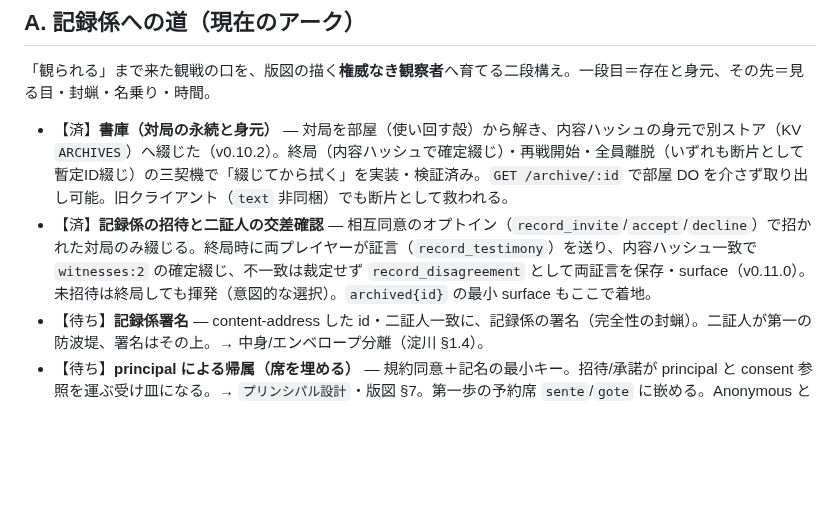
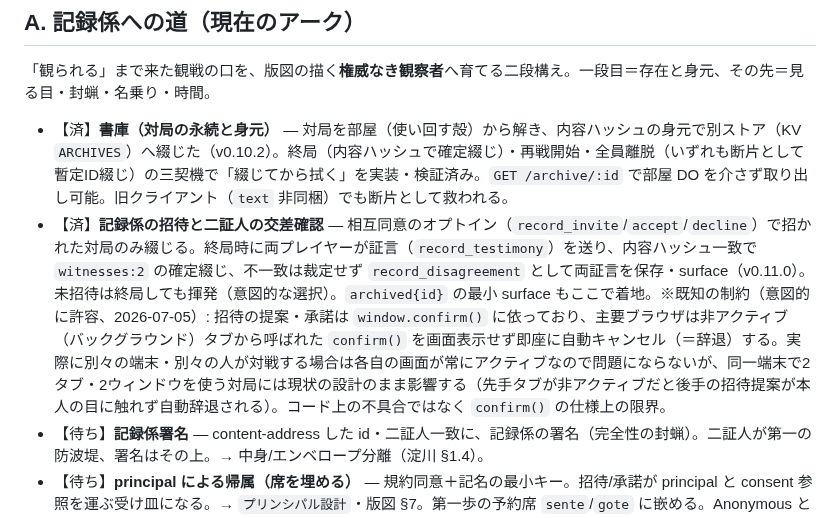
Before and after one commit to tokuhira/fukanzen-shogi, a Markdown page: docs/不完全将棋_バックログ_伏線と未決.md, the part around the change. Rendered like a GitHub page; blank space fills up the shorter version.

Commit message:
docs: 記録係の招待UIにおけるconfirm()のバックグラウンドタブ制約を追記
ユーザーの本番検証で、同一端末2タブでの対局だと招待の提案がもう
一方のタブに届かず即座に辞退扱いになる現象を確認。原因は主要
ブラウザが非アクティブタブからの window.confirm() を画面表示せず
自動キャンセルする仕様であり、コードの不具合ではない。実際の
別端末・別人対戦では発生しない制約として、現状のまま許容する
方針をバックログに明記。

Co-Authored-By: Claude Sonnet 5 <noreply@anthropic.com>

```diff
--- a/docs/不完全将棋_バックログ_伏線と未決.md
+++ b/docs/不完全将棋_バックログ_伏線と未決.md
@@ -15,7 +15,7 @@
 「観られる」まで来た観戦の口を、版図の描く**権威なき観察者**へ育てる二段構え。一段目＝存在と身元、その先＝見る目・封蝋・名乗り・時間。
 
 - 【済】**書庫（対局の永続と身元）** — 対局を部屋（使い回す殻）から解き、内容ハッシュの身元で別ストア（KV `ARCHIVES`）へ綴じた（v0.10.2）。終局（内容ハッシュで確定綴じ）・再戦開始・全員離脱（いずれも断片として暫定ID綴じ）の三契機で「綴じてから拭く」を実装・検証済み。`GET /archive/:id` で部屋 DO を介さず取り出し可能。旧クライアント（`text` 非同梱）でも断片として救われる。
-- 【済】**記録係の招待と二証人の交差確認** — 相互同意のオプトイン（`record_invite`/`accept`/`decline`）で招かれた対局のみ綴じる。終局時に両プレイヤーが証言（`record_testimony`）を送り、内容ハッシュ一致で `witnesses:2` の確定綴じ、不一致は裁定せず `record_disagreement` として両証言を保存・surface（v0.11.0）。未招待は終局しても揮発（意図的な選択）。`archived{id}` の最小 surface もここで着地。
+- 【済】**記録係の招待と二証人の交差確認** — 相互同意のオプトイン（`record_invite`/`accept`/`decline`）で招かれた対局のみ綴じる。終局時に両プレイヤーが証言（`record_testimony`）を送り、内容ハッシュ一致で `witnesses:2` の確定綴じ、不一致は裁定せず `record_disagreement` として両証言を保存・surface（v0.11.0）。未招待は終局しても揮発（意図的な選択）。`archived{id}` の最小 surface もここで着地。※既知の制約（意図的に許容、2026-07-05）: 招待の提案・承諾は `window.confirm()` に依っており、主要ブラウザは非アクティブ（バックグラウンド）タブから呼ばれた `confirm()` を画面表示せず即座に自動キャンセル（＝辞退）する。実際に別々の端末・別々の人が対戦する場合は各自の画面が常にアクティブなので問題にならないが、同一端末で2タブ・2ウィンドウを使う対局には現状の設計のまま影響する（先手タブが非アクティブだと後手の招待提案が本人の目に触れず自動辞退される）。コード上の不具合ではなく `confirm()` の仕様上の限界。
 - 【待ち】**記録係署名** — content-address した id・二証人一致に、記録係の署名（完全性の封蝋）。二証人が第一の防波堤、署名はその上。→ 中身/エンベロープ分離（淀川 §1.4）。
 - 【待ち】**principal による帰属（席を埋める）** — 規約同意＋記名の最小キー。招待/承諾が principal と consent 参照を運ぶ受け皿になる。→ `プリンシパル設計`・版図 §7。第一歩の予約席 `sente`/`gote` に嵌める。Anonymous と Agent を受け入れる土壌として。
 - 【種】**記録係の中立性・複数記録係** — 公式記録係（DO）が嘘を綴じないと誰が保証するか。二証人が第一の防波堤だが、究極的には複数記録係の突き合わせ・記録係署名・検証可能な記録が要る。版図「正体を問わない世界」の遠い地平（記録係二段目 §13 より）。
```
